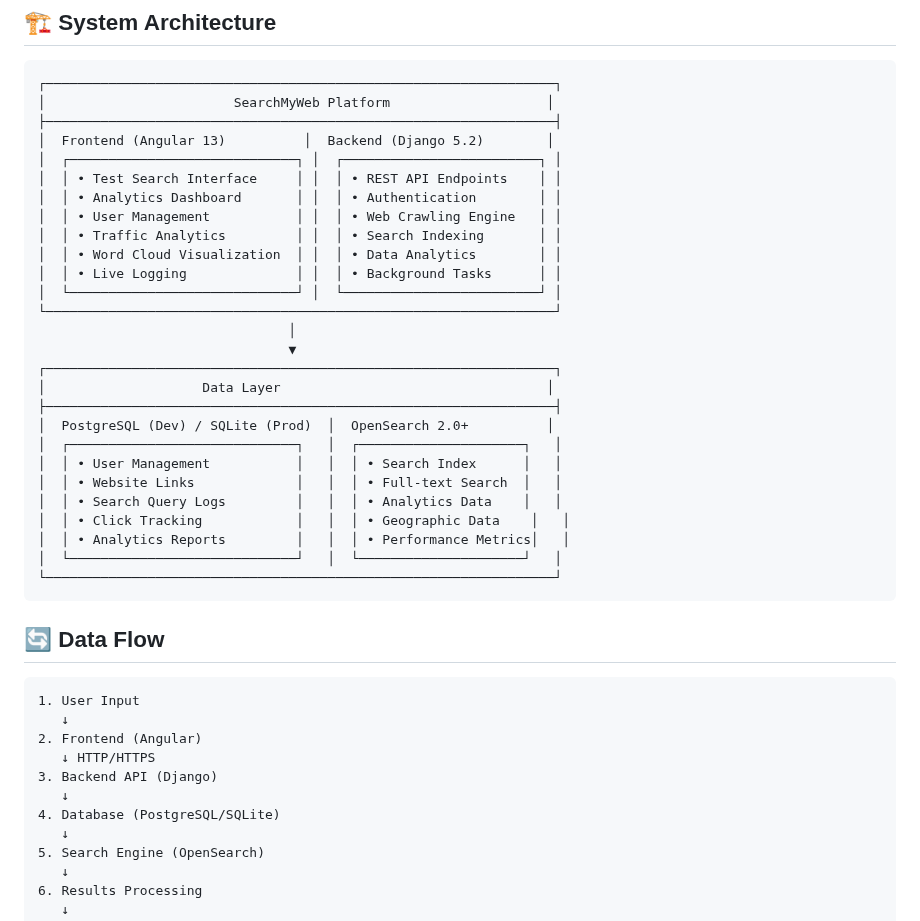
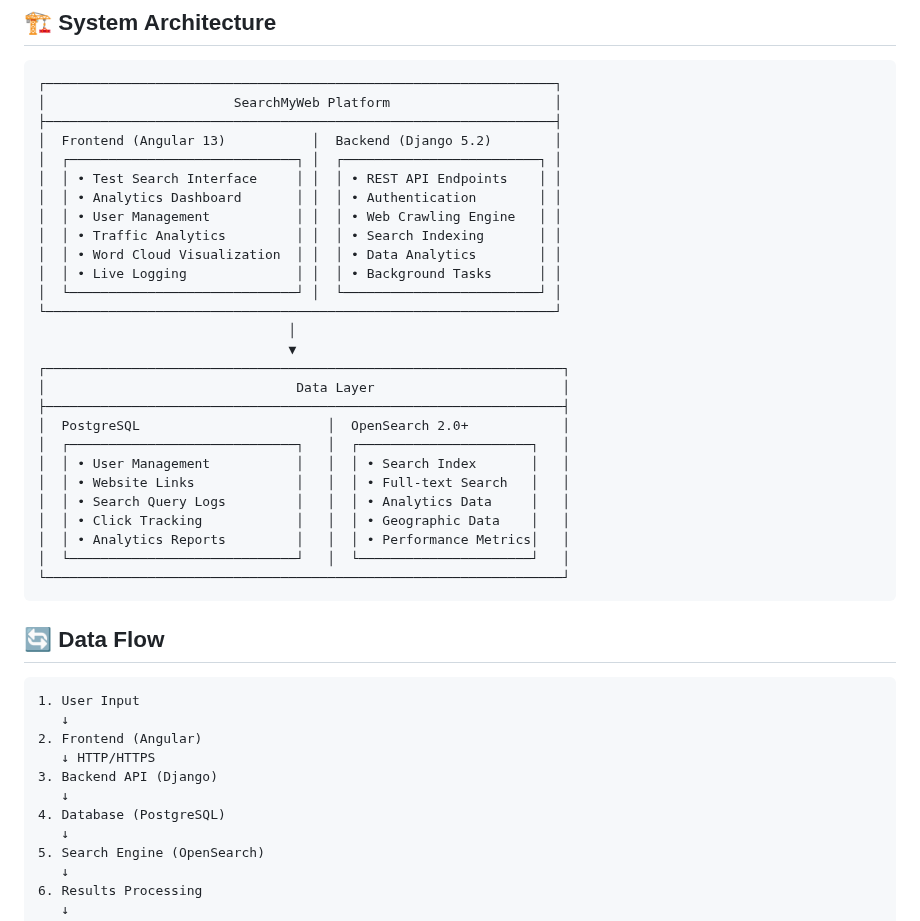
Before and after one commit to ladbhupesh/SearchMyWeb, a Markdown page: PROJECT_OVERVIEW.md, the part around the change. Drawn GitHub-style.

````diff
--- a/PROJECT_OVERVIEW.md
+++ b/PROJECT_OVERVIEW.md
@@ -4,9 +4,9 @@
 
 ```
 ┌─────────────────────────────────────────────────────────────────┐
-│                        SearchMyWeb Platform                    │
+│                        SearchMyWeb Platform                     │
 ├─────────────────────────────────────────────────────────────────┤
-│  Frontend (Angular 13)          │  Backend (Django 5.2)        │
+│  Frontend (Angular 13)           │  Backend (Django 5.2)        │
 │  ┌─────────────────────────────┐ │  ┌─────────────────────────┐ │
 │  │ • Test Search Interface     │ │  │ • REST API Endpoints    │ │
 │  │ • Analytics Dashboard       │ │  │ • Authentication        │ │
@@ -18,18 +18,18 @@
 └─────────────────────────────────────────────────────────────────┘
                                 │
                                 ▼
-┌─────────────────────────────────────────────────────────────────┐
-│                    Data Layer                                  │
-├─────────────────────────────────────────────────────────────────┤
-│  PostgreSQL (Dev) / SQLite (Prod)  │  OpenSearch 2.0+          │
-│  ┌─────────────────────────────┐   │  ┌─────────────────────┐   │
-│  │ • User Management           │   │  │ • Search Index      │   │
-│  │ • Website Links             │   │  │ • Full-text Search  │   │
-│  │ • Search Query Logs         │   │  │ • Analytics Data    │   │
+┌──────────────────────────────────────────────────────────────────┐
+│                                Data Layer                        │
+├──────────────────────────────────────────────────────────────────┤
+│  PostgreSQL                        │  OpenSearch 2.0+            │
+│  ┌─────────────────────────────┐   │  ┌──────────────────────┐   │
+│  │ • User Management           │   │  │ • Search Index       │   │
+│  │ • Website Links             │   │  │ • Full-text Search   │   │
+│  │ • Search Query Logs         │   │  │ • Analytics Data     │   │
 │  │ • Click Tracking            │   │  │ • Geographic Data    │   │
 │  │ • Analytics Reports         │   │  │ • Performance Metrics│   │
-│  └─────────────────────────────┘   │  └─────────────────────┘   │
-└─────────────────────────────────────────────────────────────────┘
+│  └─────────────────────────────┘   │  └──────────────────────┘   │
+└──────────────────────────────────────────────────────────────────┘
 ```
 
 ## 🔄 Data Flow
@@ -41,7 +41,7 @@
    ↓ HTTP/HTTPS
 3. Backend API (Django)
    ↓
-4. Database (PostgreSQL/SQLite)
+4. Database (PostgreSQL)
    ↓
 5. Search Engine (OpenSearch)
    ↓
````
Also changed, not shown: README.md (+1 -2 lines), backend/README.md (+3 -29 lines).
